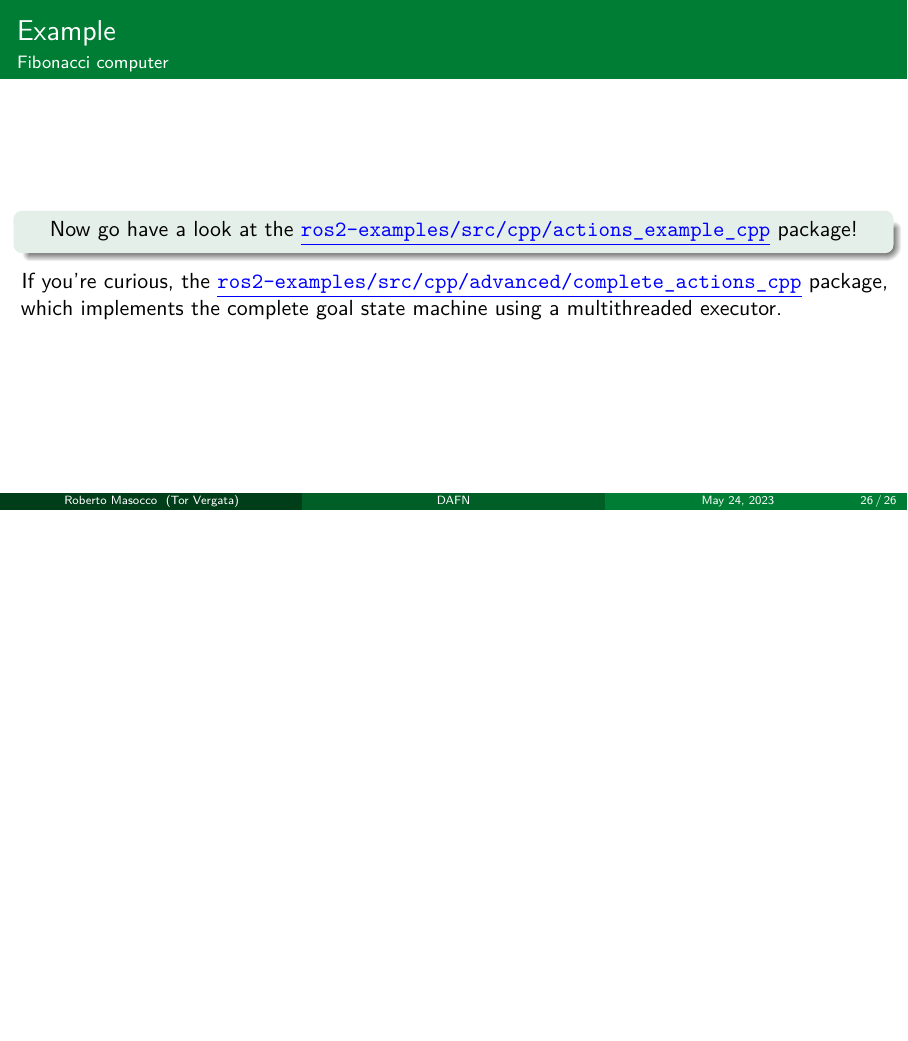
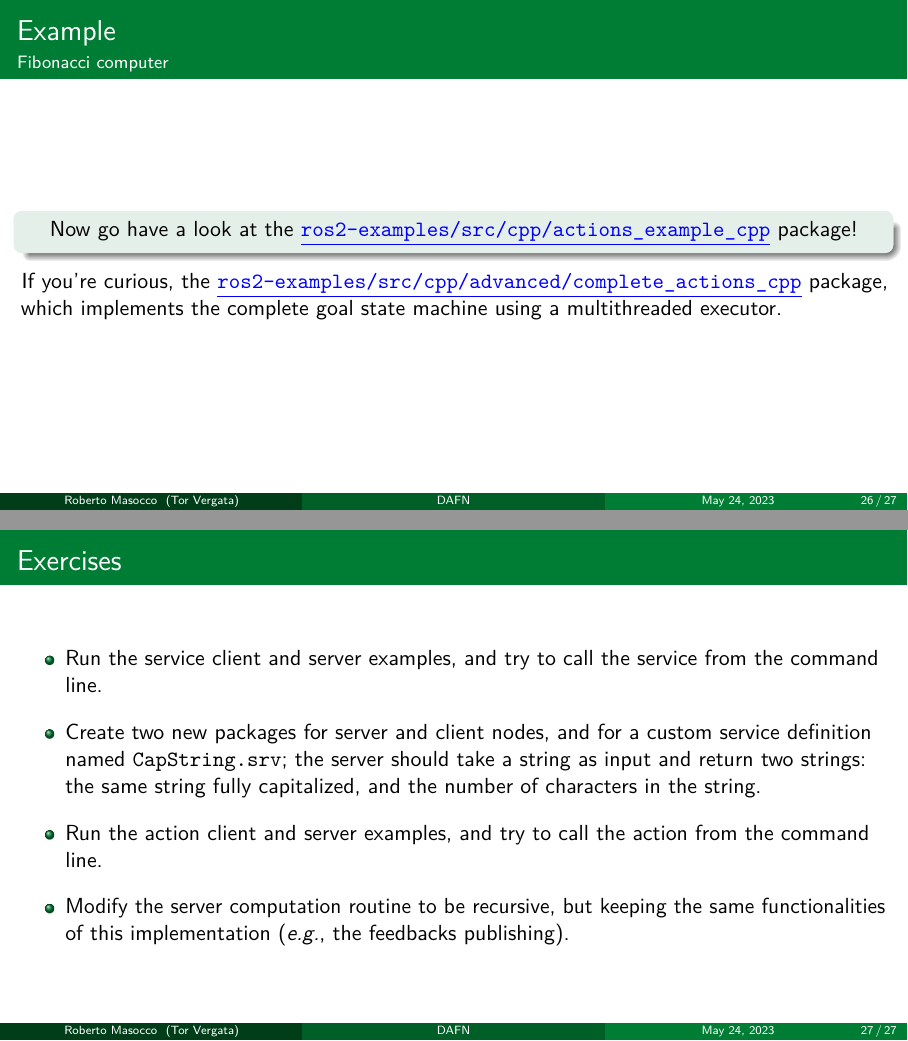
Before and after one commit to robmasocco/DAFN23_Robotics_3, LaTeX slides (main.tex): page 26 of 26 before the commit and pages 26 and 27 of 27 after it, the two joined at a grey line, the shorter picture padded with empty space. Compiled offline with pdfLaTeX.

Commit message:
feat: exercises

```diff
--- a/main.tex
+++ b/main.tex
@@ -75,4 +75,14 @@
 % --- Section 3 ---
 \input{sections/actions}
 
+% --- Exercises ---
+\begin{frame}{Exercises}
+  \begin{itemize}
+    \item Run the service client and server examples, and try to call the service from the command line.
+    \item Create two new packages for server and client nodes, and for a custom service definition named \texttt{CapString.srv}; the server should take a string as input and return two strings: the same string fully capitalized, and the number of characters in the string.
+    \item Run the action client and server examples, and try to call the action from the command line.
+    \item Modify the server computation routine to be recursive, but keeping the same functionalities of this implementation (\emph{e.g.}, the feedbacks publishing).
+  \end{itemize}
+\end{frame}
+
 \end{document}
```
Also changed, not shown: 1 other file.
